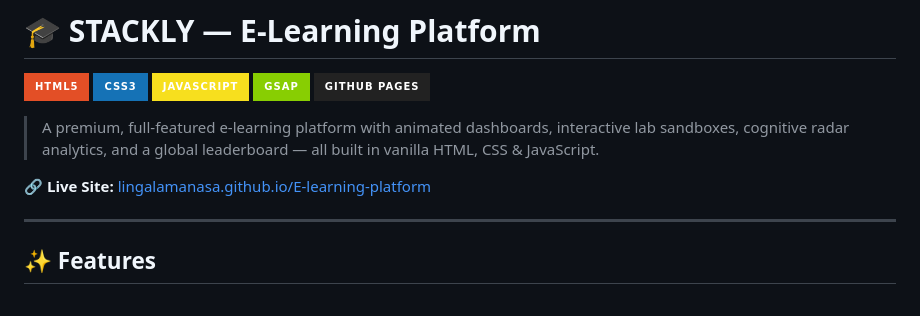
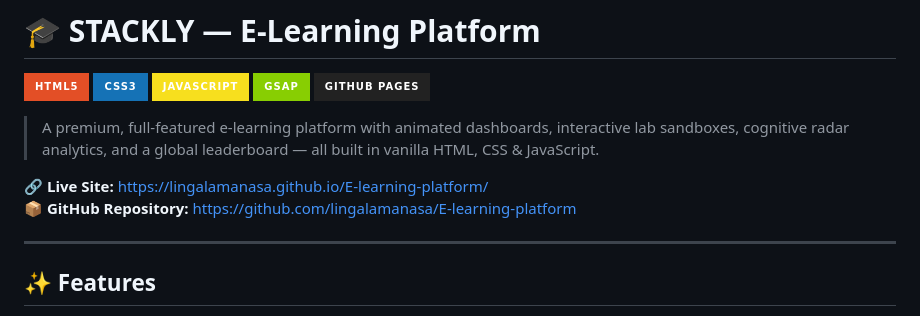
Before and after one commit to lingalamanasa/E-learning-platform, a Markdown page: README.md, the part around the change. Drawn GitHub-style; badges without logos.

Commit message:
docs: add official github repository format link to README

```diff
--- a/README.md
+++ b/README.md
@@ -8,7 +8,8 @@
 
 > A premium, full-featured e-learning platform with animated dashboards, interactive lab sandboxes, cognitive radar analytics, and a global leaderboard — all built in vanilla HTML, CSS & JavaScript.
 
-🔗 **Live Site:** [lingalamanasa.github.io/E-learning-platform](https://lingalamanasa.github.io/E-learning-platform/)
+🔗 **Live Site:** [https://lingalamanasa.github.io/E-learning-platform/](https://lingalamanasa.github.io/E-learning-platform/)
+📦 **GitHub Repository:** [https://github.com/lingalamanasa/E-learning-platform](https://github.com/lingalamanasa/E-learning-platform)
 
 ---
 
```
